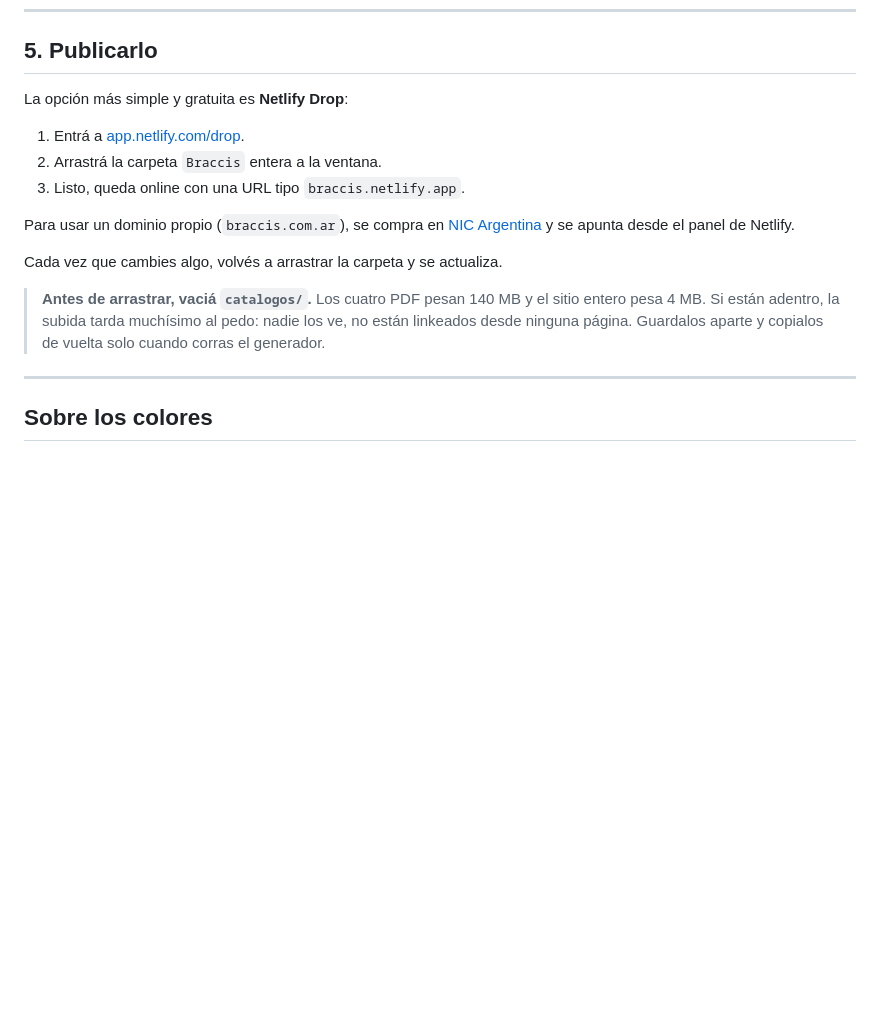
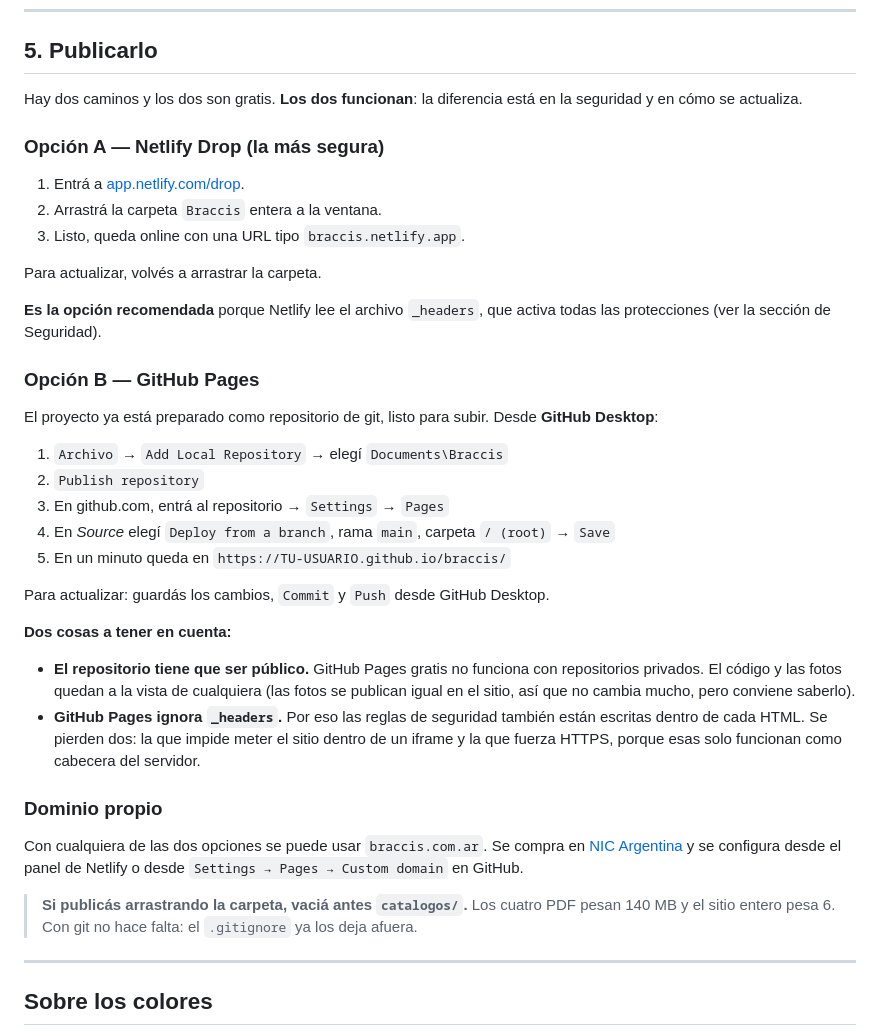
Before and after one commit to santinogobbi07-hash/braccis, a Markdown page: README.md, the part around the change. GitHub-like rendering; blank space fills up the shorter version.

Commit message:
Preparar el sitio para publicar en GitHub Pages
GitHub Pages no lee el archivo _headers, asi que las reglas de seguridad
se escriben tambien dentro de cada pagina. Se agrega .nojekyll para que
Pages no procese el sitio con Jekyll, y se documentan las dos opciones
de publicacion en el README.

Co-Authored-By: Claude Opus 5 <noreply@anthropic.com>

```diff
--- a/README.md
+++ b/README.md
@@ -152,21 +152,53 @@ Y abrir `http://localhost:5173` en el navegador.
 
 ## 5. Publicarlo
 
-La opción más simple y gratuita es **Netlify Drop**:
+Hay dos caminos y los dos son gratis. **Los dos funcionan**: la diferencia
+está en la seguridad y en cómo se actualiza.
+
+### Opción A — Netlify Drop (la más segura)
 
 1. Entrá a [app.netlify.com/drop](https://app.netlify.com/drop).
 2. Arrastrá la carpeta `Braccis` entera a la ventana.
 3. Listo, queda online con una URL tipo `braccis.netlify.app`.
 
-Para usar un dominio propio (`braccis.com.ar`), se compra en
-[NIC Argentina](https://nic.ar) y se apunta desde el panel de Netlify.
+Para actualizar, volvés a arrastrar la carpeta.
 
-Cada vez que cambies algo, volvés a arrastrar la carpeta y se actualiza.
+**Es la opción recomendada** porque Netlify lee el archivo `_headers`,
+que activa todas las protecciones (ver la sección de Seguridad).
 
-> **Antes de arrastrar, vaciá `catalogos/`.** Los cuatro PDF pesan 140 MB
-> y el sitio entero pesa 4 MB. Si están adentro, la subida tarda muchísimo
-> al pedo: nadie los ve, no están linkeados desde ninguna página.
-> Guardalos aparte y copialos de vuelta solo cuando corras el generador.
+### Opción B — GitHub Pages
+
+El proyecto ya está preparado como repositorio de git, listo para subir.
+Desde **GitHub Desktop**:
+
+1. `Archivo` → `Add Local Repository` → elegí `Documents\Braccis`
+2. `Publish repository`
+3. En github.com, entrá al repositorio → `Settings` → `Pages`
+4. En *Source* elegí `Deploy from a branch`, rama `main`, carpeta `/ (root)` → `Save`
+5. En un minuto queda en `https://TU-USUARIO.github.io/braccis/`
+
+Para actualizar: guardás los cambios, `Commit` y `Push` desde GitHub Desktop.
+
+**Dos cosas a tener en cuenta:**
+
+- **El repositorio tiene que ser público.** GitHub Pages gratis no funciona
+  con repositorios privados. El código y las fotos quedan a la vista de
+  cualquiera (las fotos se publican igual en el sitio, así que no cambia
+  mucho, pero conviene saberlo).
+- **GitHub Pages ignora `_headers`.** Por eso las reglas de seguridad
+  también están escritas dentro de cada HTML. Se pierden dos: la que
+  impide meter el sitio dentro de un iframe y la que fuerza HTTPS, porque
+  esas solo funcionan como cabecera del servidor.
+
+### Dominio propio
+
+Con cualquiera de las dos opciones se puede usar `braccis.com.ar`.
+Se compra en [NIC Argentina](https://nic.ar) y se configura desde el panel
+de Netlify o desde `Settings → Pages → Custom domain` en GitHub.
+
+> **Si publicás arrastrando la carpeta, vaciá antes `catalogos/`.** Los
+> cuatro PDF pesan 140 MB y el sitio entero pesa 6. Con git no hace falta:
+> el `.gitignore` ya los deja afuera.
 
 ---
 
```
